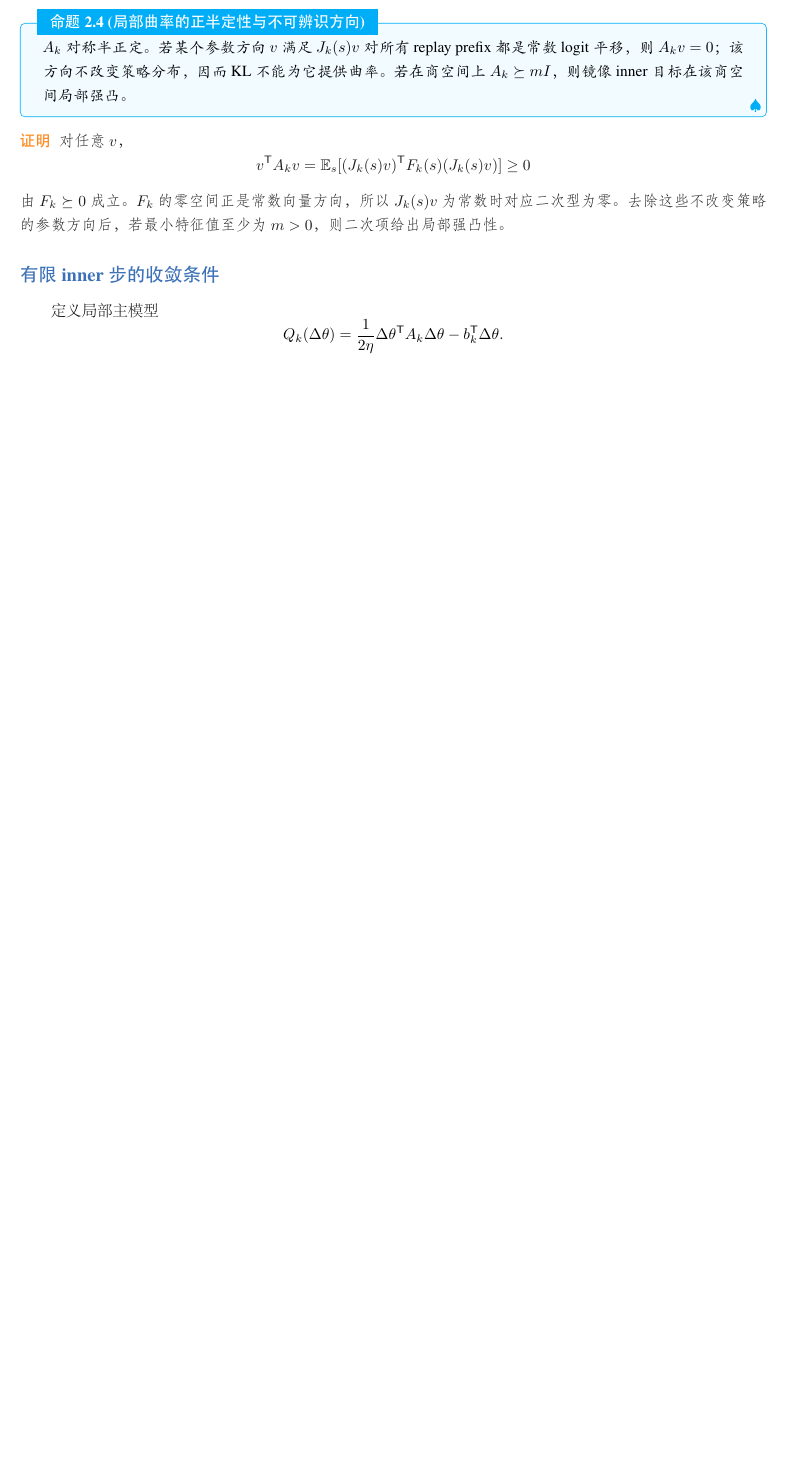
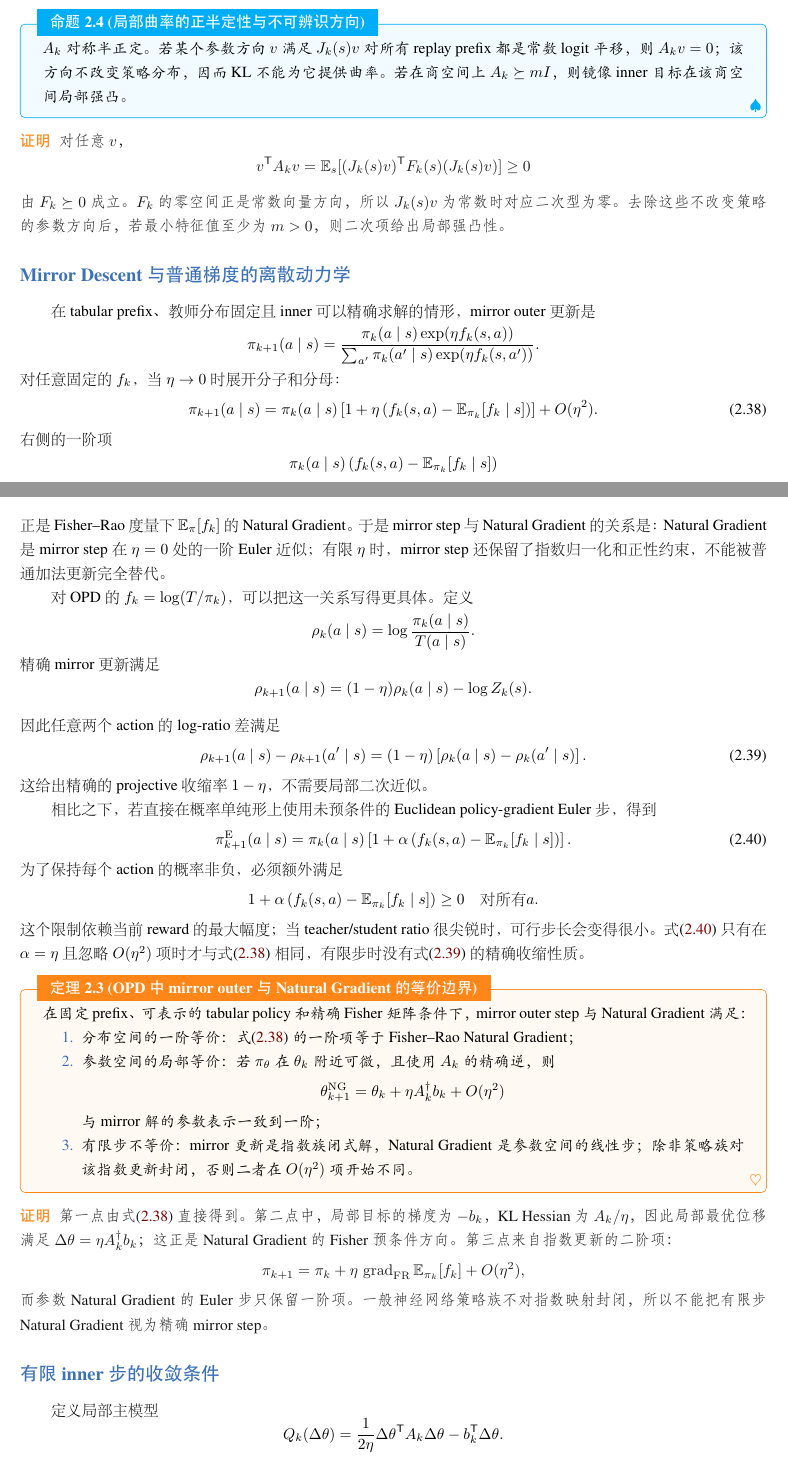
Before and after one commit to WncFht/MirrorOPD, a LaTeX book (docs/earlier/access-measure/2026-10-07-MirrorOPD-从PMD与BPO到访问测度.tex, which reads docs/earlier/access-measure/sections/opd-mdpo-inner.tex, docs/earlier/access-measure/sections/opd-natural-gradient.tex): part of page 14 of 23 before the commit and two parts of pages 14 and 15 of 25 after it, the two joined at a grey line, cut so that both start at the same text, the shorter picture padded with empty space. The pictures show the PDF file docs/earlier/access-measure/2026-10-07-MirrorOPD-从PMD与BPO到访问测度.pdf that the author committed with the source.

Commit message:
docs(pmd): add practical inner gradients and mirror dynamics

```diff
--- /dev/null
+++ b/docs/earlier/access-measure/sections/opd-mdpo-inner.tex
@@ -0,0 +1,5 @@
+\paragraph{MDPO 的 OPD inner。}
+MDPO 不回归 $u_k^\star$，而直接在冻结的 $\pi_k$ 上优化 mirror objective：
+\begin{equation}
+\label{eq:ch2-opd-mdpo-inner-full}
+\mathcal J_{k,\mathrm{MDPO}}(\theta)
@@ -0,0 +15,7 @@
+\KL(\pi_\theta\Vert\pi_k)
+=\sum_a\pi_\theta(a\mid s)
+\log\frac{\pi_\theta(a\mid s)}{\pi_k(a\mid s)}.
+\]
+若只有 $a\sim\pi_k$ 的 replay action，则令
+\[
+\rho_\theta(s,a)=\frac{\pi_\theta(a\mid s)}{\pi_k(a\mid s)},
@@ -0,0 +28,8 @@
+\rho_\theta(s,a)r_k(s,a)
+-\frac{1}{\eta}\rho_\theta(s,a)
+\log\rho_\theta(s,a)\right].
+\end{equation}
+停止 $r_k$、$\pi_k$ 和 replay 权重的梯度后，其 ascent 方向为
+\begin{equation}
+\label{eq:ch2-opd-mdpo-inner-gradient}
+\nabla_\theta\widehat{\mathcal J}_{k,\mathrm{MDPO}}
@@ -0,0 +44,7 @@
+\E_{\pi_\theta}[g_\theta\mid s]=0
+\]
+消失，因而式 \eqref{eq:ch2-opd-mdpo-inner-gradient} 是完整 reverse-KL 目标的梯度，而非把 KL 当作常数的近似。MDPO 的 inner 误差由 $\mathcal J_{k,\mathrm{MDPO}}(\theta)$ 的优化 gap 或
+\[
+\KL(\pi_\theta\Vert\pi_{k+1}^{\star})
+\]
+监控；它通常需要固定 $\pi_k$ 在同一 replay batch 上执行多次更新。
--- a/docs/earlier/access-measure/sections/opd-natural-gradient.tex
+++ b/docs/earlier/access-measure/sections/opd-natural-gradient.tex
@@ -125,6 +125,87 @@ v^{\mathsf T}A_kv
 由 $F_k\succeq0$ 成立。$F_k$ 的零空间正是常数向量方向，所以 $J_k(s)v$ 为常数时对应二次型为零。去除这些不改变策略的参数方向后，若最小特征值至少为 $m>0$，则二次项给出局部强凸性。
 \end{proof}
 
+\subsection*{Mirror Descent 与普通梯度的离散动力学}
+
+在 tabular prefix、教师分布固定且 inner 可以精确求解的情形，mirror outer 更新是
+\[
+\pi_{k+1}(a\mid s)
+=\frac{\pi_k(a\mid s)\exp(\eta f_k(s,a))}
+{\sum_{a'}\pi_k(a'\mid s)\exp(\eta f_k(s,a'))}.
+\]
+对任意固定的 $f_k$，当 $\eta\to0$ 时展开分子和分母：
+\begin{equation}
+\label{eq:ch2-md-first-order}
+\pi_{k+1}(a\mid s)
+=\pi_k(a\mid s)
+\left[1+\eta\left(f_k(s,a)-\E_{\pi_k}[f_k\mid s]\right)\right]
++O(\eta^2).
+\end{equation}
+右侧的一阶项
+\[
+\pi_k(a\mid s)
+\left(f_k(s,a)-\E_{\pi_k}[f_k\mid s]\right)
+\]
+正是 Fisher--Rao 度量下 $\E_{\pi}[f_k]$ 的 Natural Gradient。于是 mirror step 与 Natural Gradient 的关系是：Natural Gradient 是 mirror step 在 $\eta=0$ 处的一阶 Euler 近似；有限 $\eta$ 时，mirror step 还保留了指数归一化和正性约束，不能被普通加法更新完全替代。
+
+对 OPD 的 $f_k=\log(T/\pi_k)$，可以把这一关系写得更具体。定义
+\[
+\rho_k(a\mid s)=\log\frac{\pi_k(a\mid s)}{T(a\mid s)}.
+\]
+精确 mirror 更新满足
+\[
+\rho_{k+1}(a\mid s)
+=(1-\eta)\rho_k(a\mid s)-\log Z_k(s).
+\]
+因此任意两个 action 的 log-ratio 差满足
+\begin{equation}
+\label{eq:ch2-md-projective-dynamics}
+\rho_{k+1}(a\mid s)-\rho_{k+1}(a'\mid s)
+=(1-\eta)\left[\rho_k(a\mid s)-\rho_k(a'\mid s)\right].
+\end{equation}
+这给出精确的 projective 收缩率 $1-\eta$，不需要局部二次近似。
+
+相比之下，若直接在概率单纯形上使用未预条件的 Euclidean policy-gradient Euler 步，得到
+\begin{equation}
+\label{eq:ch2-euclidean-policy-dynamics}
+\pi_{k+1}^{\mathrm{E}}(a\mid s)
+=\pi_k(a\mid s)
+\left[
+1+\alpha\left(f_k(s,a)-\E_{\pi_k}[f_k\mid s]\right)
+\right].
+\end{equation}
+为了保持每个 action 的概率非负，必须额外满足
+\[
+1+\alpha\left(f_k(s,a)-\E_{\pi_k}[f_k\mid s]\right)\geq0
+\quad\text{对所有 }a.
+\]
+这个限制依赖当前 reward 的最大幅度；当 teacher/student ratio 很尖锐时，可行步长会变得很小。式 \eqref{eq:ch2-euclidean-policy-dynamics} 只有在 $\alpha=\eta$ 且忽略 $O(\eta^2)$ 项时才与式 \eqref{eq:ch2-md-first-order} 相同，有限步时没有式 \eqref{eq:ch2-md-projective-dynamics} 的精确收缩性质。
+
+\begin{theorem}[OPD 中 mirror outer 与 Natural Gradient 的等价边界]
+\label{thm:ch2-md-ng-equivalence}
+在固定 prefix、可表示的 tabular policy 和精确 Fisher 矩阵条件下，mirror outer step 与 Natural Gradient 满足：
+\begin{enumerate}
+\item 分布空间的一阶等价：式 \eqref{eq:ch2-md-first-order} 的一阶项等于 Fisher--Rao Natural Gradient；
+\item 参数空间的局部等价：若 $\pi_\theta$ 在 $\theta_k$ 附近可微，且使用 $A_k$ 的精确逆，则
+\[
+\theta_{k+1}^{\mathrm{NG}}
+=\theta_k+\eta A_k^\dagger b_k+O(\eta^2)
+\]
+与 mirror 解的参数表示一致到一阶；
+\item 有限步不等价：mirror 更新是指数族闭式解，Natural Gradient 是参数空间的线性步；除非策略族对该指数更新封闭，否则二者在 $O(\eta^2)$ 项开始不同。
+\end{enumerate}
+\end{theorem}
+
+\begin{proof}
+第一点由式 \eqref{eq:ch2-md-first-order} 直接得到。第二点中，局部目标的梯度为 $-b_k$，KL Hessian 为 $A_k/\eta$，因此局部最优位移满足 $\Delta\theta=\eta A_k^\dagger b_k$；这正是 Natural Gradient 的 Fisher 预条件方向。第三点来自指数更新的二阶项：
+\[
+\pi_{k+1}
+=\pi_k+\eta\,\operatorname{grad}_{\mathrm{FR}}\E_{\pi_k}[f_k]
++O(\eta^2),
+\]
+而参数 Natural Gradient 的 Euler 步只保留一阶项。一般神经网络策略族不对指数映射封闭，所以不能把有限步 Natural Gradient 视为精确 mirror step。
+\end{proof}
+
 \subsection*{有限 inner 步的收敛条件}
 
 定义局部主模型
```
Also changed, not shown: docs/earlier/access-measure/2026-10-07-MirrorOPD-从PMD与BPO到访问测度.tex (+12 -4 lines), docs/earlier/access-measure/2026-10-07-MirrorOPD-从PMD与BPO到访问测度.pdf, docs/earlier/access-measure/sections/opd-mdpo-inner.tex (23 more changed lines).
